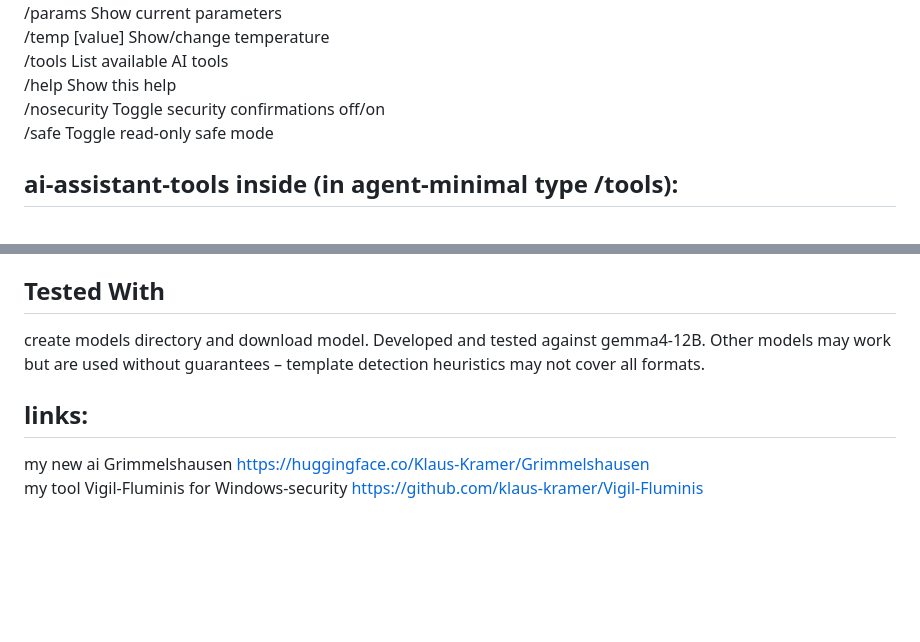
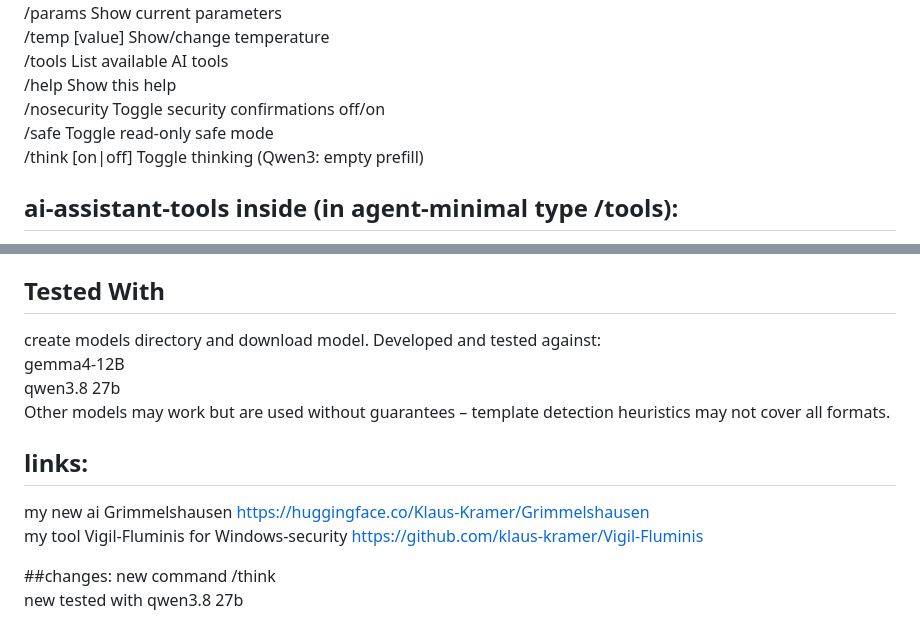
Before and after one commit to klaus-kramer/agent-minimal, a Markdown page: README.md, 2 parts joined by grey strips. Rendered like a GitHub page; blank space fills up the shorter version.

```diff
--- a/README.md
+++ b/README.md
@@ -26,6 +26,7 @@ A minimal, embeddable C++ local AI agent built on llama.cpp. It demonstrates too
   /help              Show this help
   /nosecurity        Toggle security confirmations off/on
   /safe              Toggle read-only safe mode
+  /think [on|off]    Toggle thinking (Qwen3: empty <think></think> prefill)
 
 
 ## ai-assistant-tools inside (in agent-minimal type /tools):
@@ -80,8 +81,15 @@ Windows - Visual Studio 2022, CMake 3.20+, CUDA Toolkit(optional, for GPU accele
 Linux - `make` (or `ninja`), `pkg-config`, `libcurl` (for web tools)
 
 ## Tested With
-create models directory and download model. Developed and tested against gemma4-12B. Other models may work but are used without guarantees – template detection heuristics may not cover all formats.
+create models directory and download model. Developed and tested against:
+gemma4-12B
+qwen3.8 27b
+Other models may work but are used without guarantees – template detection heuristics may not cover all formats.
 
 ## links:
 my new ai Grimmelshausen https://huggingface.co/Klaus-Kramer/Grimmelshausen
 my tool Vigil-Fluminis for Windows-security https://github.com/klaus-kramer/Vigil-Fluminis
+
+##changes:
+new command /think
+new tested with qwen3.8 27b
```
